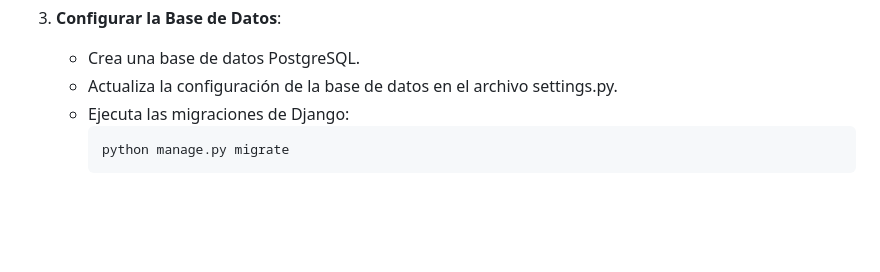
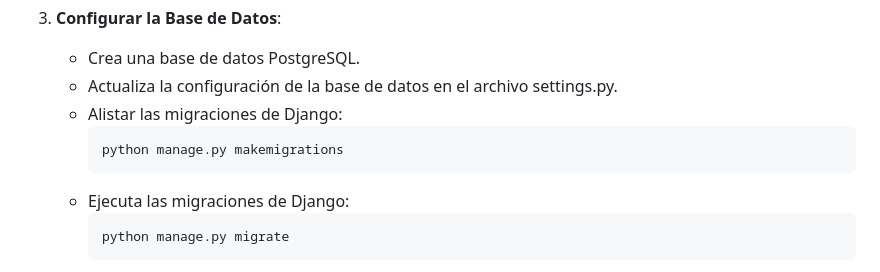
Before and after one commit to Gelviz274/Uni-nova, a Markdown page: README.md, the part around the change. Drawn GitHub-style; blank space fills up the shorter version.

````diff
--- a/README.md
+++ b/README.md
@@ -52,6 +52,10 @@ Sigue estos pasos para configurar y ejecutar el proyecto localmente:
 3. **Configurar la Base de Datos**:
     - Crea una base de datos PostgreSQL.
     - Actualiza la configuración de la base de datos en el archivo settings.py.
+    - Alistar las migraciones de Django:
+      ```sh
+      python manage.py makemigrations
+      ```
     - Ejecuta las migraciones de Django:
       ```sh
       python manage.py migrate
````
